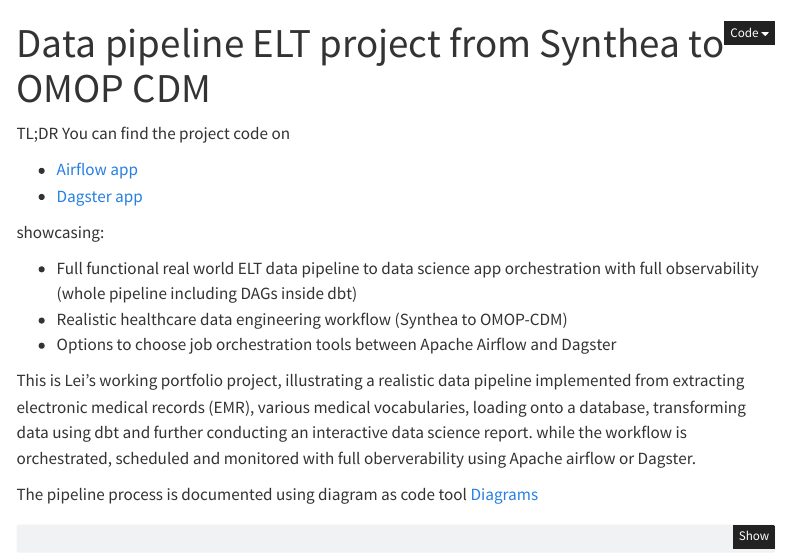
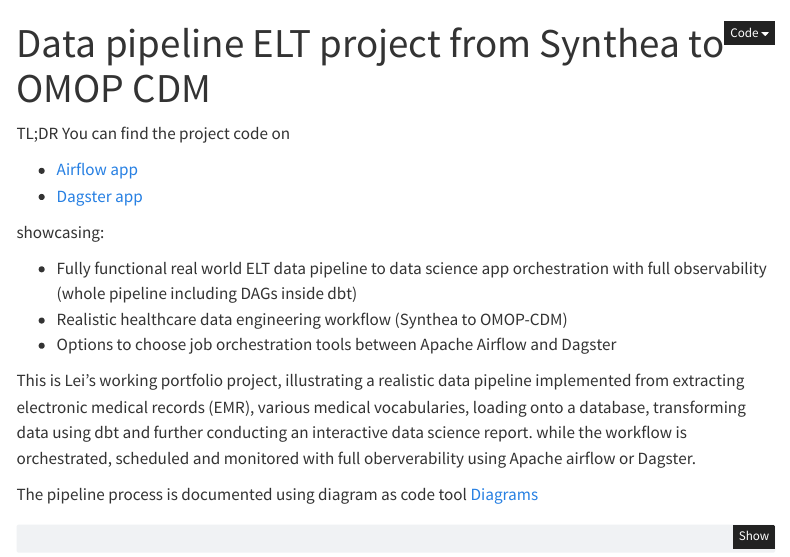
Before and after one commit to kurt1984/easydata, a Quarto document (index.qmd): the page in a window 1100 px wide, from its top. Rendered offline with R 4.5, knitr and Pandoc in place of Quarto, with nearby package versions; some code elsewhere in the file could not run offline; menus at the side of the page are left out.

Commit message:
fix grammar

```diff
--- a/index.qmd
+++ b/index.qmd
@@ -14,7 +14,7 @@
 
 showcasing:
 
-- Full functional real world ELT data pipeline to data science app orchestration with full observability (whole pipeline including DAGs inside dbt)
+- Fully functional real world ELT data pipeline to data science app orchestration with full observability (whole pipeline including DAGs inside dbt)
 - Realistic healthcare data engineering workflow (Synthea to OMOP-CDM)
 - Options to choose job orchestration tools between Apache Airflow and Dagster
 
```
Also changed, not shown: 2 other files.
